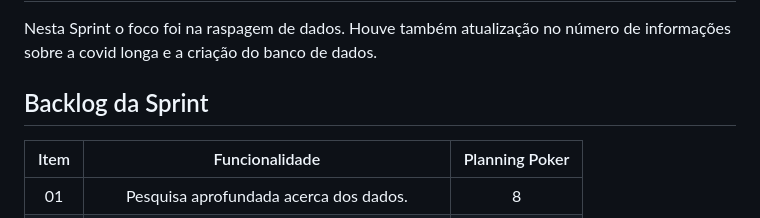
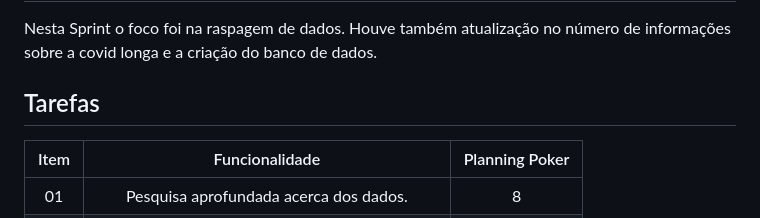
Before and after one commit to APIEquipe/EquipeTechEmpireAPI, a Markdown page: relatorios-sprint/sprint3.md, the part around the change. GitHub-like rendering.

Commit message:
Mudança do título de Backlog da Sprint para Tarefas

```diff
--- a/relatorios-sprint/sprint3.md
+++ b/relatorios-sprint/sprint3.md
@@ -2,7 +2,7 @@
 
 Nesta Sprint o foco foi na raspagem de dados. Houve também atualização no número de informações sobre a covid longa e a criação do banco de dados.
 
-## Backlog da Sprint
+## Tarefas
 | Item | Funcionalidade | Planning Poker |
 | :--: | :--------------: | :-------------: |
 |  01  | Pesquisa aprofundada acerca dos dados. | 8 |
```
